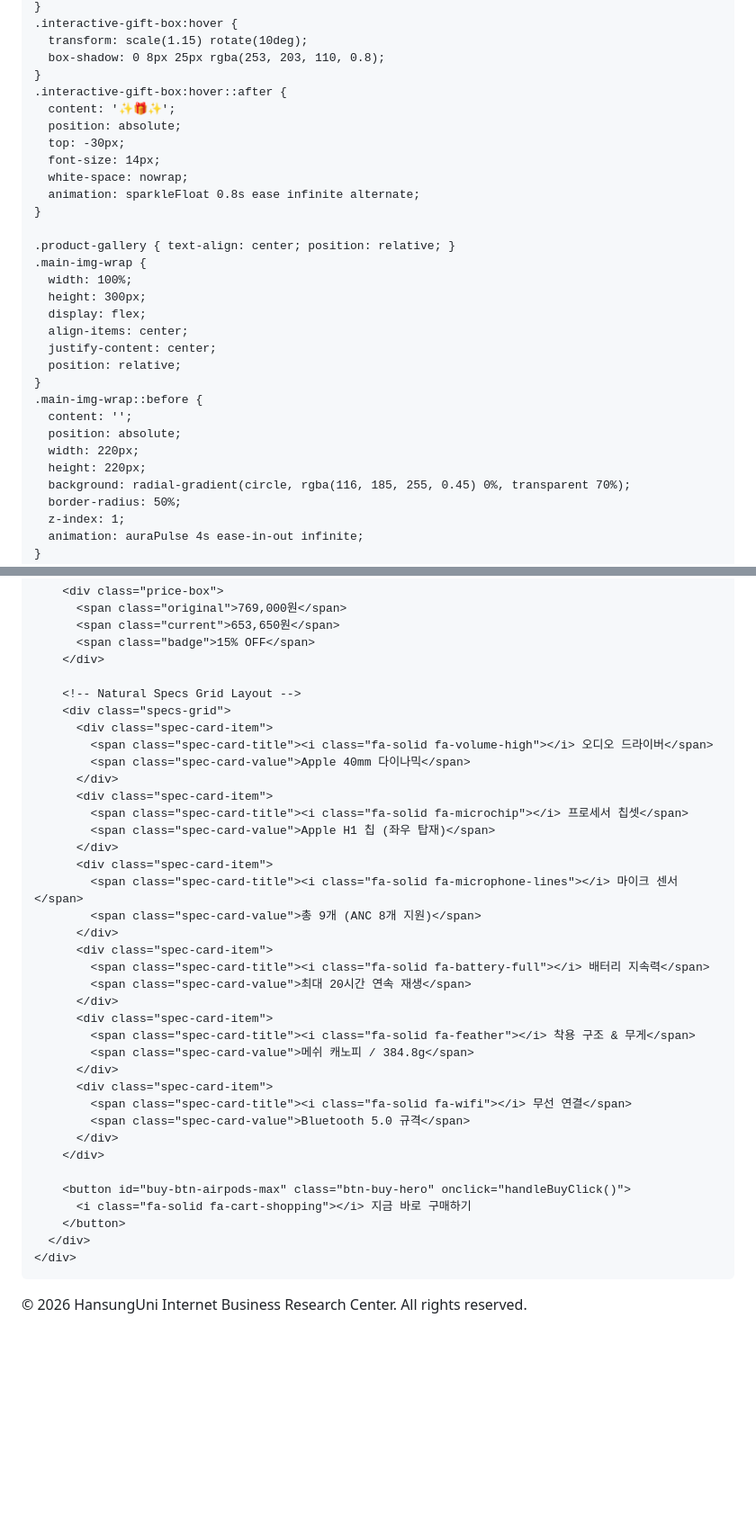
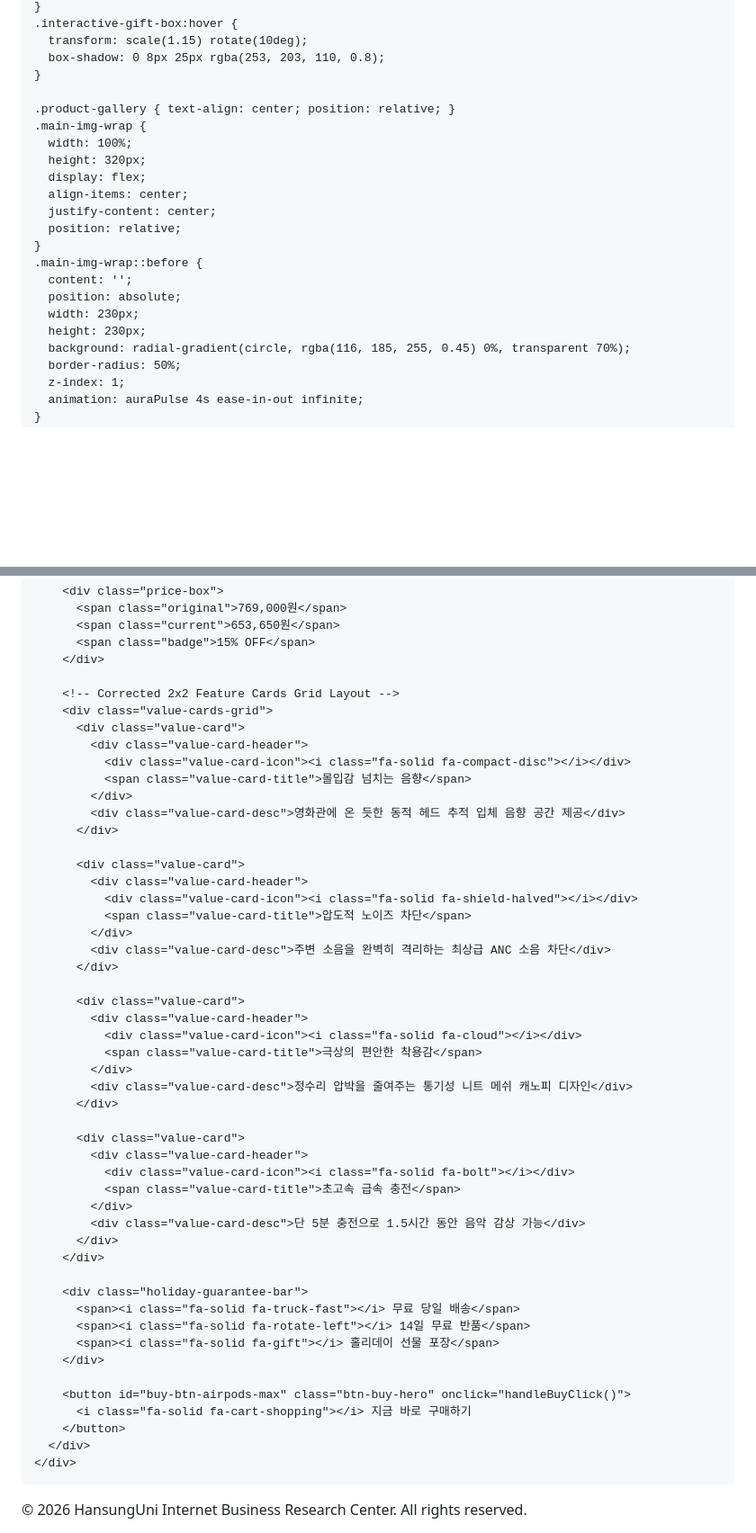
Before and after one commit to jungwonhsu/jungwonhsu.github.io, a Markdown page: README.md, 2 parts joined by grey strips. Shown at 90% size. Rendered like a GitHub page; blank space fills up the shorter version.

```diff
--- a/README.md
+++ b/README.md
@@ -185,19 +185,11 @@
       transform: scale(1.15) rotate(10deg);
       box-shadow: 0 8px 25px rgba(253, 203, 110, 0.8);
     }
-    .interactive-gift-box:hover::after {
-      content: '✨🎁✨';
-      position: absolute;
-      top: -30px;
-      font-size: 14px;
-      white-space: nowrap;
-      animation: sparkleFloat 0.8s ease infinite alternate;
-    }
 
     .product-gallery { text-align: center; position: relative; }
     .main-img-wrap {
       width: 100%;
-      height: 300px;
+      height: 320px;
       display: flex;
       align-items: center;
       justify-content: center;
@@ -206,8 +198,8 @@
     .main-img-wrap::before {
       content: '';
       position: absolute;
-      width: 220px;
-      height: 220px;
+      width: 230px;
+      height: 230px;
       background: radial-gradient(circle, rgba(116, 185, 255, 0.45) 0%, transparent 70%);
       border-radius: 50%;
       z-index: 1;
@@ -383,32 +409,45 @@
           <span class="badge">15% OFF</span>
         </div>
 
-        <!-- Natural Specs Grid Layout -->
-        <div class="specs-grid">
-          <div class="spec-card-item">
-            <span class="spec-card-title"><i class="fa-solid fa-volume-high"></i> 오디오 드라이버</span>
-            <span class="spec-card-value">Apple 40mm 다이나믹</span>
+        <!-- Corrected 2x2 Feature Cards Grid Layout -->
+        <div class="value-cards-grid">
+          <div class="value-card">
+            <div class="value-card-header">
+              <div class="value-card-icon"><i class="fa-solid fa-compact-disc"></i></div>
+              <span class="value-card-title">몰입감 넘치는 음향</span>
+            </div>
+            <div class="value-card-desc">영화관에 온 듯한 동적 헤드 추적 입체 음향 공간 제공</div>
           </div>
-          <div class="spec-card-item">
-            <span class="spec-card-title"><i class="fa-solid fa-microchip"></i> 프로세서 칩셋</span>
-            <span class="spec-card-value">Apple H1 칩 (좌우 탑재)</span>
+
+          <div class="value-card">
+            <div class="value-card-header">
+              <div class="value-card-icon"><i class="fa-solid fa-shield-halved"></i></div>
+              <span class="value-card-title">압도적 노이즈 차단</span>
+            </div>
+            <div class="value-card-desc">주변 소음을 완벽히 격리하는 최상급 ANC 소음 차단</div>
           </div>
-          <div class="spec-card-item">
-            <span class="spec-card-title"><i class="fa-solid fa-microphone-lines"></i> 마이크 센서</span>
-            <span class="spec-card-value">총 9개 (ANC 8개 지원)</span>
+
+          <div class="value-card">
+            <div class="value-card-header">
+              <div class="value-card-icon"><i class="fa-solid fa-cloud"></i></div>
+              <span class="value-card-title">극상의 편안한 착용감</span>
+            </div>
+            <div class="value-card-desc">정수리 압박을 줄여주는 통기성 니트 메쉬 캐노피 디자인</div>
           </div>
-          <div class="spec-card-item">
-            <span class="spec-card-title"><i class="fa-solid fa-battery-full"></i> 배터리 지속력</span>
-            <span class="spec-card-value">최대 20시간 연속 재생</span>
+
+          <div class="value-card">
+            <div class="value-card-header">
+              <div class="value-card-icon"><i class="fa-solid fa-bolt"></i></div>
+              <span class="value-card-title">초고속 급속 충전</span>
+            </div>
+            <div class="value-card-desc">단 5분 충전으로 1.5시간 동안 음악 감상 가능</div>
           </div>
-          <div class="spec-card-item">
-            <span class="spec-card-title"><i class="fa-solid fa-feather"></i> 착용 구조 & 무게</span>
-            <span class="spec-card-value">메쉬 캐노피 / 384.8g</span>
-          </div>
-          <div class="spec-card-item">
-            <span class="spec-card-title"><i class="fa-solid fa-wifi"></i> 무선 연결</span>
-            <span class="spec-card-value">Bluetooth 5.0 규격</span>
-          </div>
+        </div>
+
+        <div class="holiday-guarantee-bar">
+          <span><i class="fa-solid fa-truck-fast"></i> 무료 당일 배송</span>
+          <span><i class="fa-solid fa-rotate-left"></i> 14일 무료 반품</span>
+          <span><i class="fa-solid fa-gift"></i> 홀리데이 선물 포장</span>
         </div>
 
         <button id="buy-btn-airpods-max" class="btn-buy-hero" onclick="handleBuyClick()">
@@ -473,7 +512,7 @@
     drawSnow();
 
     function handleBuyClick() {
-      console.log('Purchase Intent Event (Version A):', selectedColorName);
+      console.log('Purchase Intent Event (Version B):', selectedColorName);
       alert('AirPods Max (' + selectedColorName + ') 구매 페이지로 이동합니다.');
     }
   </script>
```
Also changed, not shown: other parts of README.md (+61 -27 lines).
